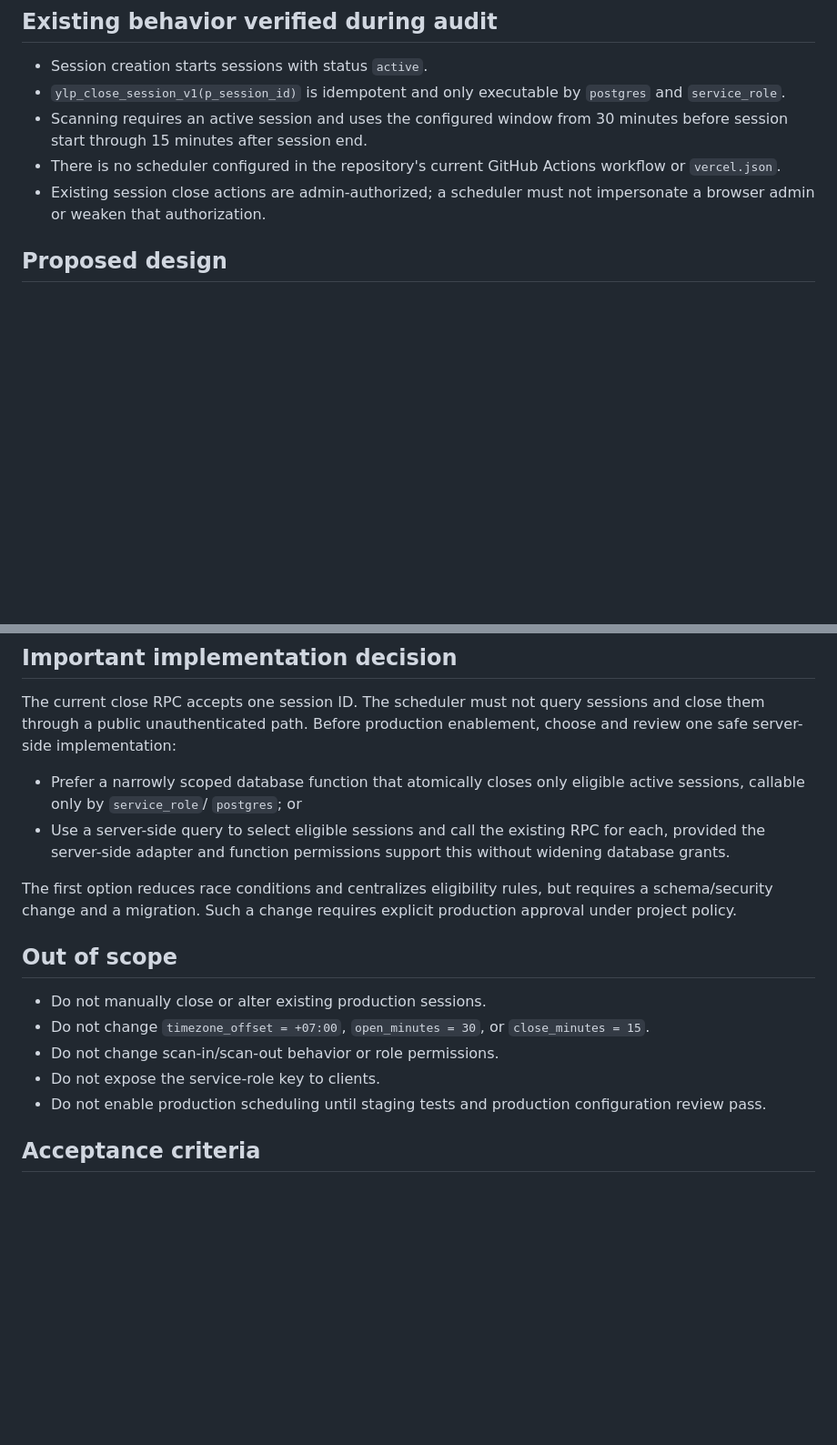
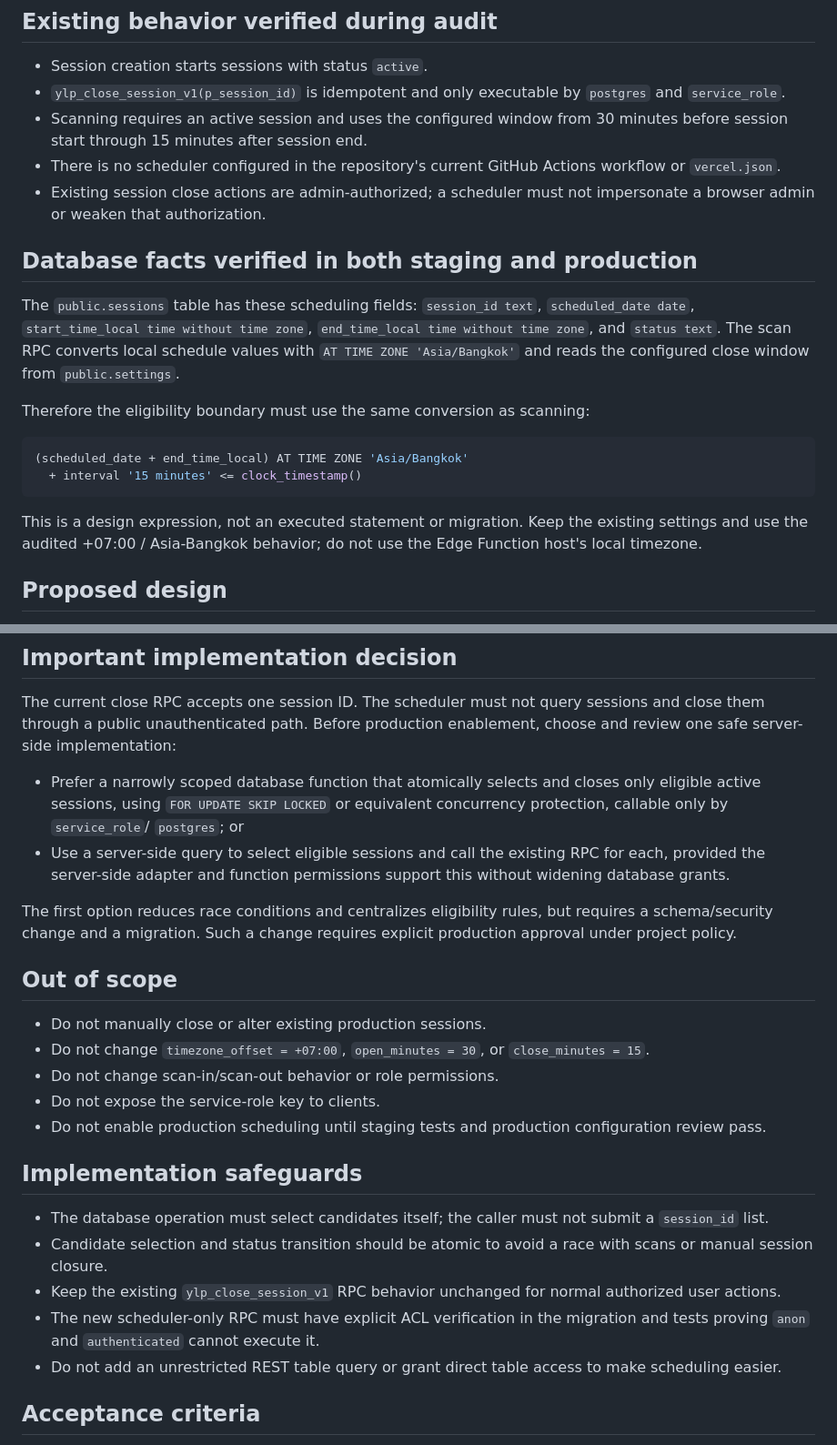
Before and after one commit to enrollment-dot/phoenix-attendance-qr, a Markdown page: docs/session-auto-close-scheduler-design.md, 2 parts joined by grey strips. Shown at 91% size. GitHub-like rendering; blank space fills up the shorter version.

Commit message:
docs: verify scheduler time boundary and database safeguards

````diff
--- a/docs/session-auto-close-scheduler-design.md
+++ b/docs/session-auto-close-scheduler-design.md
@@ -13,6 +13,19 @@ Automatically close sessions after their existing attendance scan grace period,
 - Scanning requires an active session and uses the configured window from 30 minutes before session start through 15 minutes after session end.
 - There is no scheduler configured in the repository's current GitHub Actions workflow or `vercel.json`.
 - Existing session close actions are admin-authorized; a scheduler must not impersonate a browser admin or weaken that authorization.
+
+## Database facts verified in both staging and production
+
+The `public.sessions` table has these scheduling fields: `session_id text`, `scheduled_date date`, `start_time_local time without time zone`, `end_time_local time without time zone`, and `status text`. The scan RPC converts local schedule values with `AT TIME ZONE 'Asia/Bangkok'` and reads the configured close window from `public.settings`.
+
+Therefore the eligibility boundary must use the same conversion as scanning:
+
+```sql
+(scheduled_date + end_time_local) AT TIME ZONE 'Asia/Bangkok'
+  + interval '15 minutes' <= clock_timestamp()
+```
+
+This is a design expression, not an executed statement or migration. Keep the existing settings and use the audited +07:00 / Asia-Bangkok behavior; do not use the Edge Function host's local timezone.
 
 ## Proposed design
 
@@ -32,7 +45,7 @@ Use a scheduled GitHub Actions workflow as the trigger and a dedicated server-to
 
 The current close RPC accepts one session ID. The scheduler must not query sessions and close them through a public unauthenticated path. Before production enablement, choose and review one safe server-side implementation:
 
-- Prefer a narrowly scoped database function that atomically closes only eligible active sessions, callable only by `service_role`/ `postgres`; or
+- Prefer a narrowly scoped database function that atomically selects and closes only eligible active sessions, using `FOR UPDATE SKIP LOCKED` or equivalent concurrency protection, callable only by `service_role`/ `postgres`; or
 - Use a server-side query to select eligible sessions and call the existing RPC for each, provided the server-side adapter and function permissions support this without widening database grants.
 
 The first option reduces race conditions and centralizes eligibility rules, but requires a schema/security change and a migration. Such a change requires explicit production approval under project policy.
@@ -45,6 +58,14 @@ The first option reduces race conditions and centralizes eligibility rules, but
 - Do not expose the service-role key to clients.
 - Do not enable production scheduling until staging tests and production configuration review pass.
 
+## Implementation safeguards
+
+- The database operation must select candidates itself; the caller must not submit a `session_id` list.
+- Candidate selection and status transition should be atomic to avoid a race with scans or manual session closure.
+- Keep the existing `ylp_close_session_v1` RPC behavior unchanged for normal authorized user actions.
+- The new scheduler-only RPC must have explicit ACL verification in the migration and tests proving `anon` and `authenticated` cannot execute it.
+- Do not add an unrestricted REST table query or grant direct table access to make scheduling easier.
+
 ## Acceptance criteria
 
 - A session remains active until its scheduled end plus 15 minutes.
````
